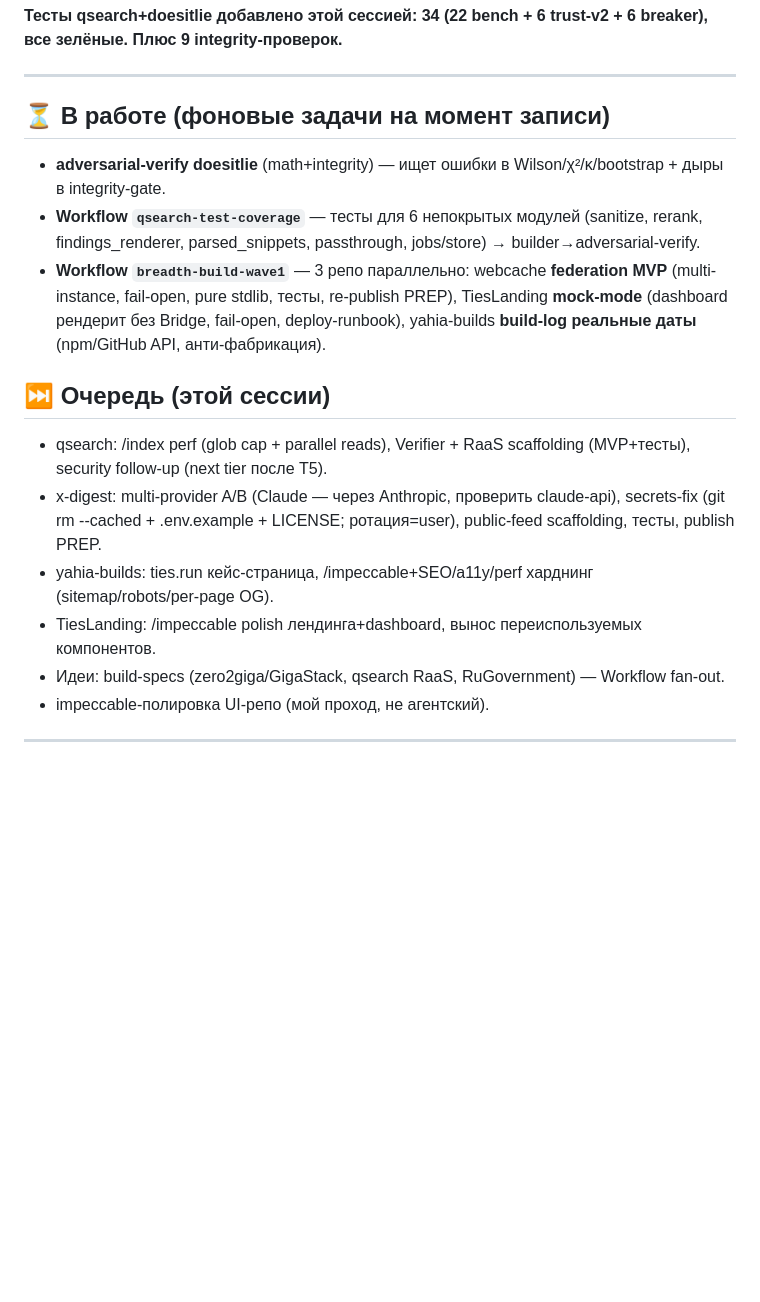
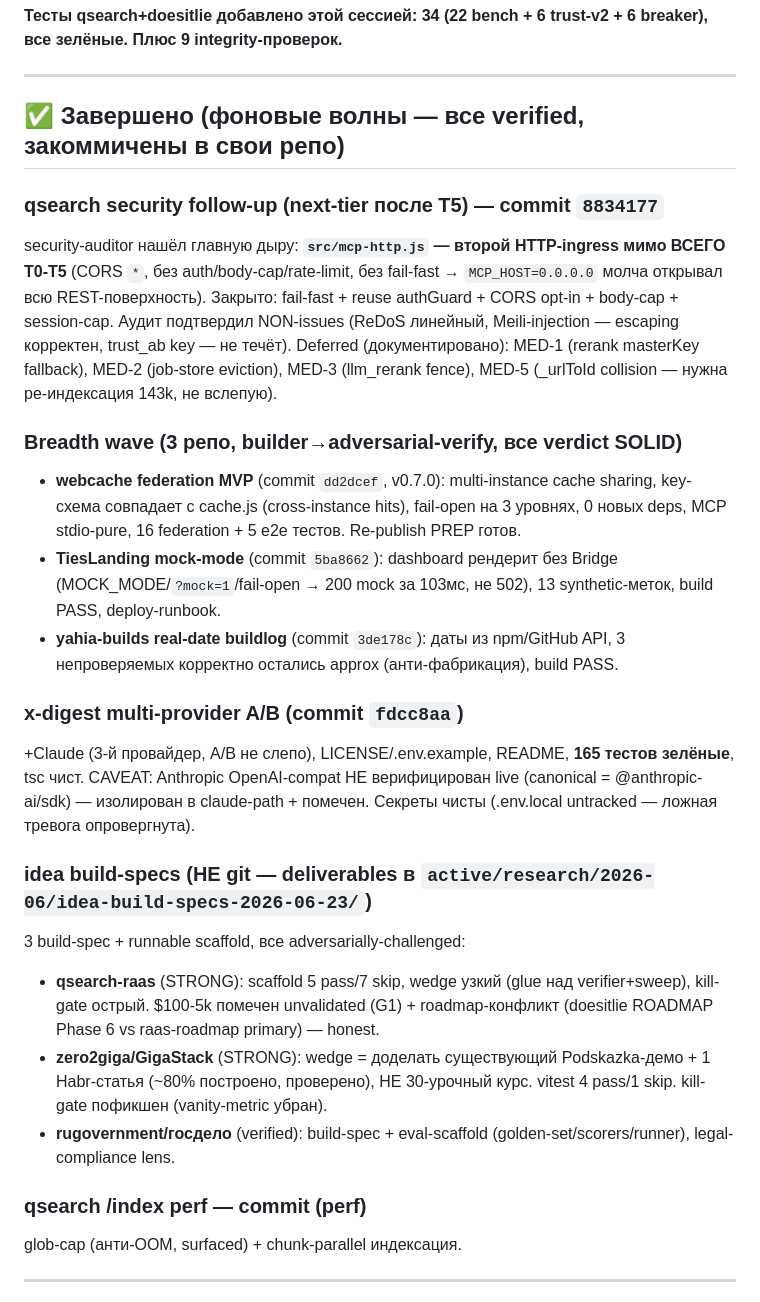
Before and after one commit to theYahia/qsearch, a Markdown page: BURN-LOG-2026-06-23-v2.md, the part around one of its changes. GitHub-like rendering; blank space fills up the shorter version.

Commit message:
docs(burn-log): final v2 state — all waves integrated + ship-readiness

```diff
--- a/BURN-LOG-2026-06-23-v2.md
+++ b/BURN-LOG-2026-06-23-v2.md
@@ -39,18 +39,27 @@ VERIFY-STATE-FIRST выполнен: 4 параллельных Explore-аген
 
 ---
 
-## ⏳ В работе (фоновые задачи на момент записи)
-- **adversarial-verify doesitlie** (math+integrity) — ищет ошибки в Wilson/χ²/κ/bootstrap + дыры в integrity-gate.
-- **Workflow `qsearch-test-coverage`** — тесты для 6 непокрытых модулей (sanitize, rerank, findings_renderer, parsed_snippets, passthrough, jobs/store) → builder→adversarial-verify.
-- **Workflow `breadth-build-wave1`** — 3 репо параллельно: webcache **federation MVP** (multi-instance, fail-open, pure stdlib, тесты, re-publish PREP), TiesLanding **mock-mode** (dashboard рендерит без Bridge, fail-open, deploy-runbook), yahia-builds **build-log реальные даты** (npm/GitHub API, анти-фабрикация).
+## ✅ Завершено (фоновые волны — все verified, закоммичены в свои репо)
 
-## ⏭ Очередь (этой сессии)
-- qsearch: /index perf (glob cap + parallel reads), Verifier + RaaS scaffolding (MVP+тесты), security follow-up (next tier после T5).
-- x-digest: multi-provider A/B (Claude — через Anthropic, проверить claude-api), secrets-fix (git rm --cached + .env.example + LICENSE; ротация=user), public-feed scaffolding, тесты, publish PREP.
-- yahia-builds: ties.run кейс-страница, /impeccable+SEO/a11y/perf харднинг (sitemap/robots/per-page OG).
-- TiesLanding: /impeccable polish лендинга+dashboard, вынос переиспользуемых компонентов.
-- Идеи: build-specs (zero2giga/GigaStack, qsearch RaaS, RuGovernment) — Workflow fan-out.
-- impeccable-полировка UI-репо (мой проход, не агентский).
+### qsearch security follow-up (next-tier после T5) — commit `8834177`
+security-auditor нашёл главную дыру: **`src/mcp-http.js` — второй HTTP-ingress мимо ВСЕГО T0-T5** (CORS `*`, без auth/body-cap/rate-limit, без fail-fast → `MCP_HOST=0.0.0.0` молча открывал всю REST-поверхность). Закрыто: fail-fast + reuse authGuard + CORS opt-in + body-cap + session-cap. Аудит подтвердил NON-issues (ReDoS линейный, Meili-injection — escaping корректен, trust_ab key — не течёт). Deferred (документировано): MED-1 (rerank masterKey fallback), MED-2 (job-store eviction), MED-3 (llm_rerank fence), MED-5 (_urlToId collision — нужна ре-индексация 143k, не вслепую).
+
+### Breadth wave (3 репо, builder→adversarial-verify, все verdict SOLID)
+- **webcache federation MVP** (commit `dd2dcef`, v0.7.0): multi-instance cache sharing, key-схема совпадает с cache.js (cross-instance hits), fail-open на 3 уровнях, 0 новых deps, MCP stdio-pure, 16 federation + 5 e2e тестов. Re-publish PREP готов.
+- **TiesLanding mock-mode** (commit `5ba8662`): dashboard рендерит без Bridge (MOCK_MODE/`?mock=1`/fail-open → 200 mock за 103мс, не 502), 13 synthetic-меток, build PASS, deploy-runbook.
+- **yahia-builds real-date buildlog** (commit `3de178c`): даты из npm/GitHub API, 3 непроверяемых корректно остались approx (анти-фабрикация), build PASS.
+
+### x-digest multi-provider A/B (commit `fdcc8aa`)
++Claude (3-й провайдер, A/B не слепо), LICENSE/.env.example, README, **165 тестов зелёные**, tsc чист. CAVEAT: Anthropic OpenAI-compat НЕ верифицирован live (canonical = @anthropic-ai/sdk) — изолирован в claude-path + помечен. Секреты чисты (.env.local untracked — ложная тревога опровергнута).
+
+### idea build-specs (НЕ git — deliverables в `active/research/2026-06/idea-build-specs-2026-06-23/`)
+3 build-spec + runnable scaffold, все adversarially-challenged:
+- **qsearch-raas** (STRONG): scaffold 5 pass/7 skip, wedge узкий (glue над verifier+sweep), kill-gate острый. $100-5k помечен unvalidated (G1) + roadmap-конфликт (doesitlie ROADMAP Phase 6 vs raas-roadmap primary) — honest.
+- **zero2giga/GigaStack** (STRONG): wedge = доделать существующий Podskazka-демо + 1 Habr-статья (~80% построено, проверено), НЕ 30-урочный курс. vitest 4 pass/1 skip. kill-gate пофикшен (vanity-metric убран).
+- **rugovernment/госдело** (verified): build-spec + eval-scaffold (golden-set/scorers/runner), legal-compliance lens.
+
+### qsearch /index perf — commit (perf)
+glob-cap (анти-OOM, surfaced) + chunk-parallel индексация.
 
 ---
 
```
Also changed, not shown: other parts of BURN-LOG-2026-06-23-v2.md (+15 -8 lines).
